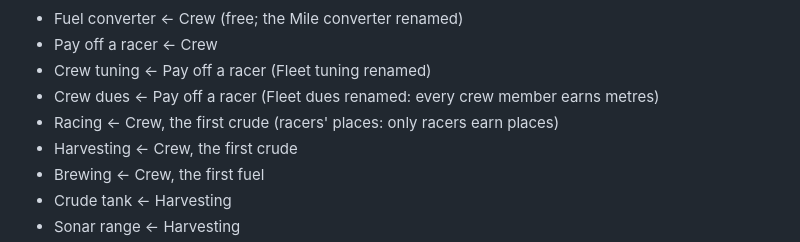
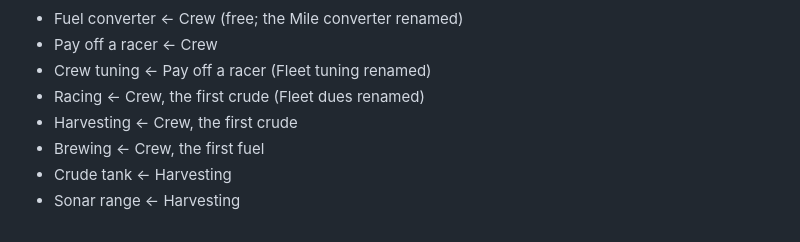
Before and after one commit to fulibacsi/rev-it, a Markdown page: docs/upgrade-graph.md, the part around one of its changes. GitHub-like rendering.

```diff
--- a/docs/upgrade-graph.md
+++ b/docs/upgrade-graph.md
@@ -245,8 +244,7 @@ flowchart TD
 - Fuel converter ← Crew (free; the Mile converter renamed)
 - Pay off a racer ← Crew
 - Crew tuning ← Pay off a racer (Fleet tuning renamed)
-- Crew dues ← Pay off a racer (Fleet dues renamed: every crew member earns metres)
-- Racing ← Crew, the first crude (racers' places: only racers earn places)
+- Racing ← Crew, the first crude (Fleet dues renamed)
 - Harvesting ← Crew, the first crude
 - Brewing ← Crew, the first fuel
 - Crude tank ← Harvesting
```
Also changed, not shown: other parts of docs/upgrade-graph.md (+1 -2 lines), docs/design-notes.md (+9 -15 lines).
